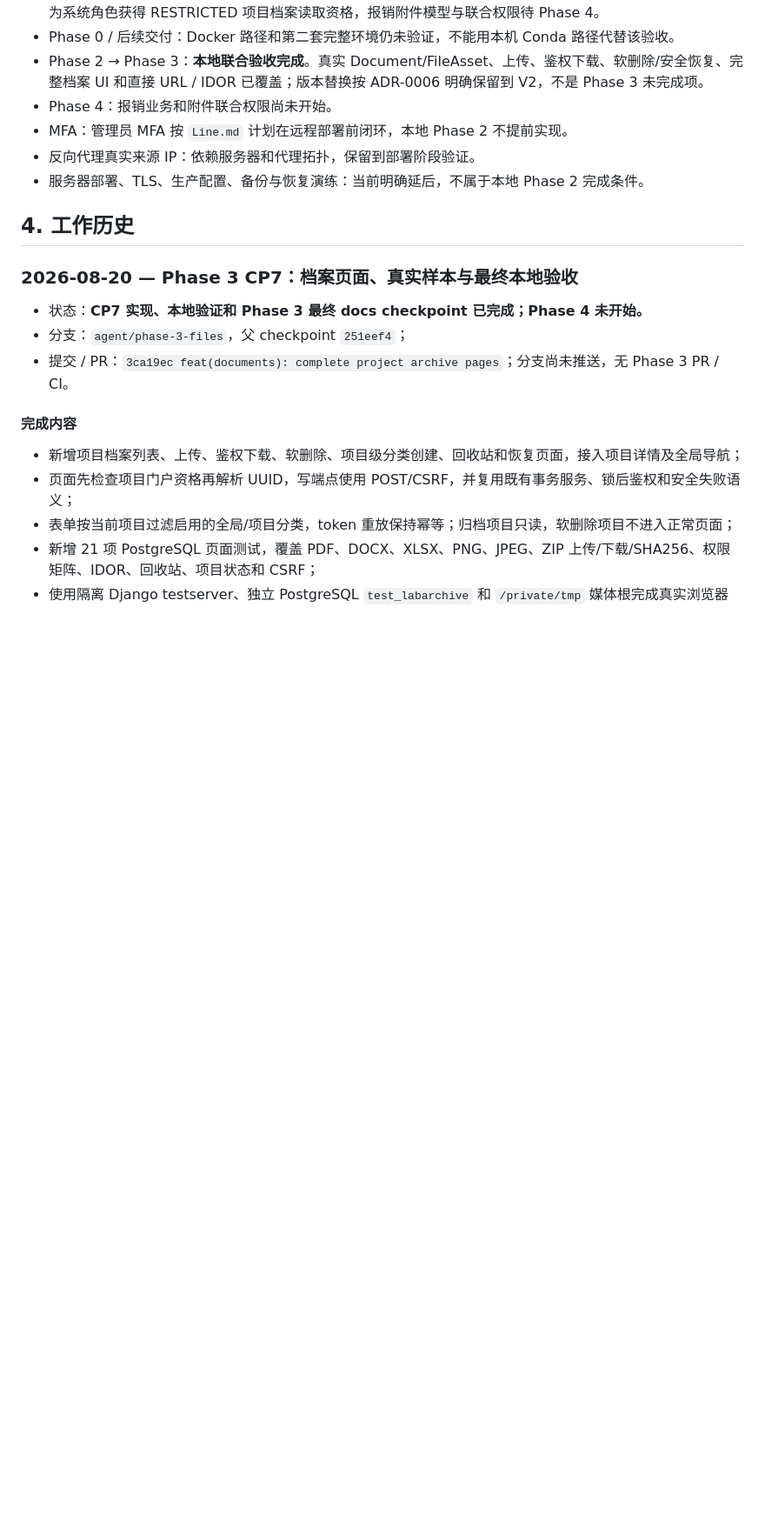
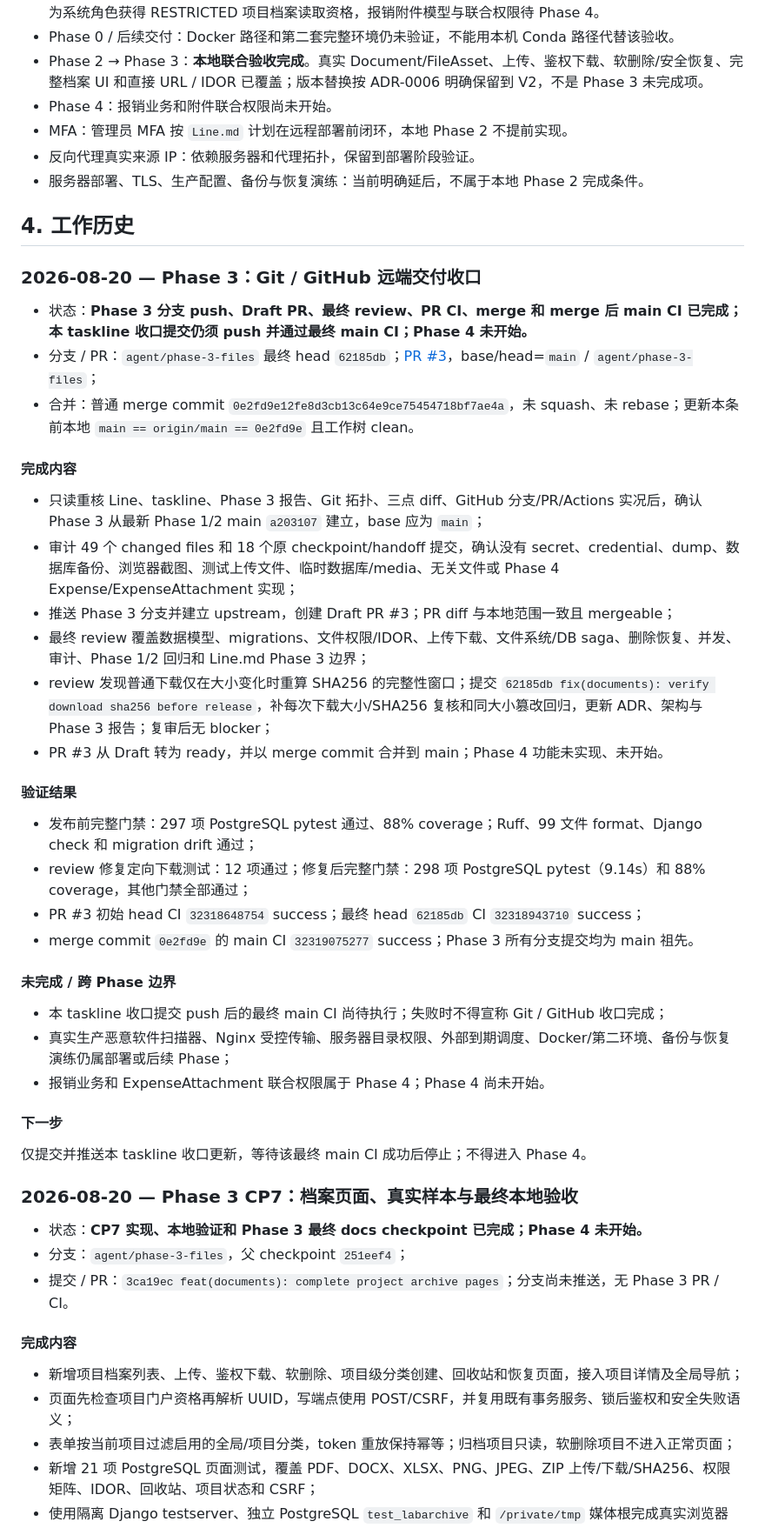
Before and after one commit to ACM-player/Document_filing_reimbursemment_system, a Markdown page: taskline.md, the part around one of its changes. Shown at 87% size. Drawn GitHub-style; blank space fills up the shorter version.

Commit message:
docs: record phase three remote delivery

```diff
--- a/taskline.md
+++ b/taskline.md
@@ -318,6 +322,38 @@ Phase 2 实现 commit `5c68b403` 中新增：
 - 服务器部署、TLS、生产配置、备份与恢复演练：当前明确延后，不属于本地 Phase 2 完成条件。
 
 ## 4. 工作历史
+
+### 2026-08-20 — Phase 3：Git / GitHub 远端交付收口
+
+- 状态：**Phase 3 分支 push、Draft PR、最终 review、PR CI、merge 和 merge 后 main CI 已完成；本 taskline 收口提交仍须 push 并通过最终 main CI；Phase 4 未开始。**
+- 分支 / PR：`agent/phase-3-files` 最终 head `62185db`；[PR #3](https://github.com/ACM-player/Document_filing_reimbursemment_system/pull/3)，base/head=`main` / `agent/phase-3-files`；
+- 合并：普通 merge commit `0e2fd9e12fe8d3cb13c64e9ce75454718bf7ae4a`，未 squash、未 rebase；更新本条前本地 `main == origin/main == 0e2fd9e` 且工作树 clean。
+
+#### 完成内容
+
+- 只读重核 Line、taskline、Phase 3 报告、Git 拓扑、三点 diff、GitHub 分支/PR/Actions 实况后，确认 Phase 3 从最新 Phase 1/2 main `a203107` 建立，base 应为 `main`；
+- 审计 49 个 changed files 和 18 个原 checkpoint/handoff 提交，确认没有 secret、credential、dump、数据库备份、浏览器截图、测试上传文件、临时数据库/media、无关文件或 Phase 4 Expense/ExpenseAttachment 实现；
+- 推送 Phase 3 分支并建立 upstream，创建 Draft PR #3；PR diff 与本地范围一致且 mergeable；
+- 最终 review 覆盖数据模型、migrations、文件权限/IDOR、上传下载、文件系统/DB saga、删除恢复、并发、审计、Phase 1/2 回归和 Line.md Phase 3 边界；
+- review 发现普通下载仅在大小变化时重算 SHA256 的完整性窗口；提交 `62185db fix(documents): verify download sha256 before release`，补每次下载大小/SHA256 复核和同大小篡改回归，更新 ADR、架构与 Phase 3 报告；复审后无 blocker；
+- PR #3 从 Draft 转为 ready，并以 merge commit 合并到 main；Phase 4 功能未实现、未开始。
+
+#### 验证结果
+
+- 发布前完整门禁：297 项 PostgreSQL pytest 通过、88% coverage；Ruff、99 文件 format、Django check 和 migration drift 通过；
+- review 修复定向下载测试：12 项通过；修复后完整门禁：298 项 PostgreSQL pytest（9.14s）和 88% coverage，其他门禁全部通过；
+- PR #3 初始 head CI `32318648754` success；最终 head `62185db` CI `32318943710` success；
+- merge commit `0e2fd9e` 的 main CI `32319075277` success；Phase 3 所有分支提交均为 main 祖先。
+
+#### 未完成 / 跨 Phase 边界
+
+- 本 taskline 收口提交 push 后的最终 main CI 尚待执行；失败时不得宣称 Git / GitHub 收口完成；
+- 真实生产恶意软件扫描器、Nginx 受控传输、服务器目录权限、外部到期调度、Docker/第二环境、备份与恢复演练仍属部署或后续 Phase；
+- 报销业务和 ExpenseAttachment 联合权限属于 Phase 4；Phase 4 尚未开始。
+
+#### 下一步
+
+仅提交并推送本 taskline 收口更新，等待该最终 main CI 成功后停止；不得进入 Phase 4。
 
 ### 2026-08-20 — Phase 3 CP7：档案页面、真实样本与最终本地验收
 
```
Also changed, not shown: other parts of taskline.md (+23 -19 lines).
